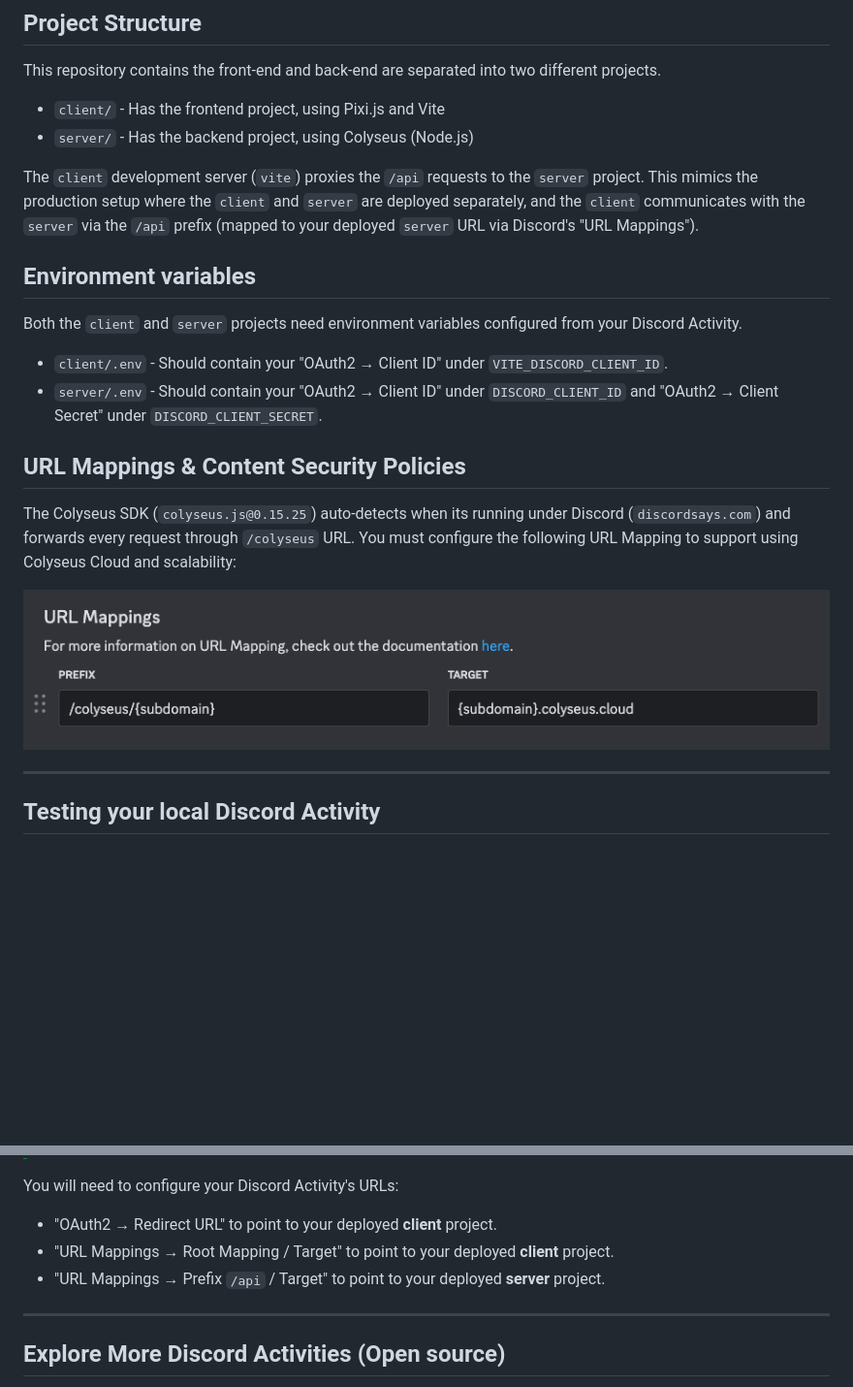
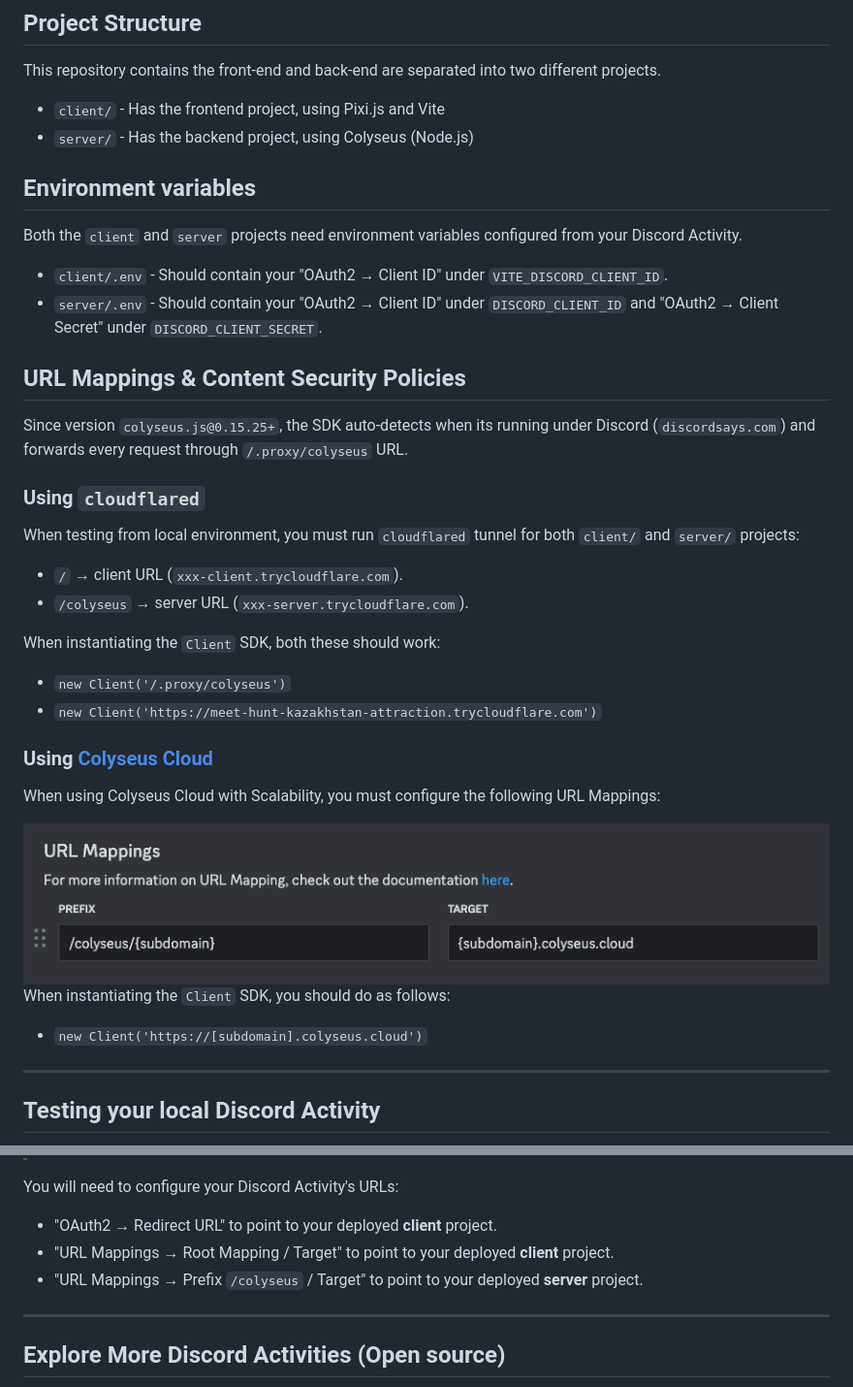
Before and after one commit to colyseus/discord-embedded-app-sdk, a Markdown page: README.md, 2 parts joined by grey strips. Shown: that part at 97% size. GitHub-like rendering; blank space fills up the shorter version.

```diff
--- a/README.md
+++ b/README.md
@@ -11,8 +11,6 @@ This repository contains the front-end and back-end are separated into two diffe
 - `client/` - Has the frontend project, using Pixi.js and Vite
 - `server/` - Has the backend project, using Colyseus (Node.js)
 
-The `client` development server (`vite`) proxies the `/api` requests to the `server` project. This mimics the production setup where the `client` and `server` are deployed separately, and the `client` communicates with the `server` via the `/api` prefix (mapped to your deployed `server` URL via Discord's "URL Mappings").
-
 ## Environment variables
 
 Both the `client` and `server` projects need environment variables configured from your Discord Activity.
@@ -22,12 +20,29 @@ Both the `client` and `server` projects need environment variables configured fr
 
 ## URL Mappings & Content Security Policies
 
-The Colyseus SDK (`colyseus.js@0.15.25`) auto-detects when its running under
-Discord (`discordsays.com`) and forwards every request through `/colyseus` URL.
-You must configure the following URL Mapping to support using Colyseus Cloud and
-scalability:
+Since version `colyseus.js@0.15.25+`, the SDK auto-detects when its running under Discord (`discordsays.com`) and forwards every request through `/.proxy/colyseus` URL.
+
+### Using `cloudflared`
+
+When testing from local environment, you must run `cloudflared` tunnel for both `client/` and `server/` projects:
+
+- `/` → client URL (`xxx-client.trycloudflare.com`).
+- `/colyseus` → server URL (`xxx-server.trycloudflare.com`).
+
+When instantiating the `Client` SDK, both these should work:
+
+- `new Client('/.proxy/colyseus')`
+- `new Client('https://meet-hunt-kazakhstan-attraction.trycloudflare.com')`
+
+### Using [Colyseus Cloud](https://colyseus.io/cloud-managed-hosting/)
+
+When using Colyseus Cloud with Scalability, you must configure the following URL Mappings:
 
 <img src="production-url-mappings.png" />
+
+When instantiating the `Client` SDK, you should do as follows:
+
+- `new Client('https://[subdomain].colyseus.cloud')`
 
 
 ---
@@ -90,7 +105,7 @@ You will need to configure your Discord Activity's URLs:
 
 - "OAuth2 → Redirect URL" to point to your deployed **client** project.
 - "URL Mappings → Root Mapping / Target" to point to your deployed **client** project.
-- "URL Mappings → Prefix `/api` / Target" to point to your deployed **server** project.
+- "URL Mappings → Prefix `/colyseus` / Target" to point to your deployed **server** project.
 
 ---
 
```
